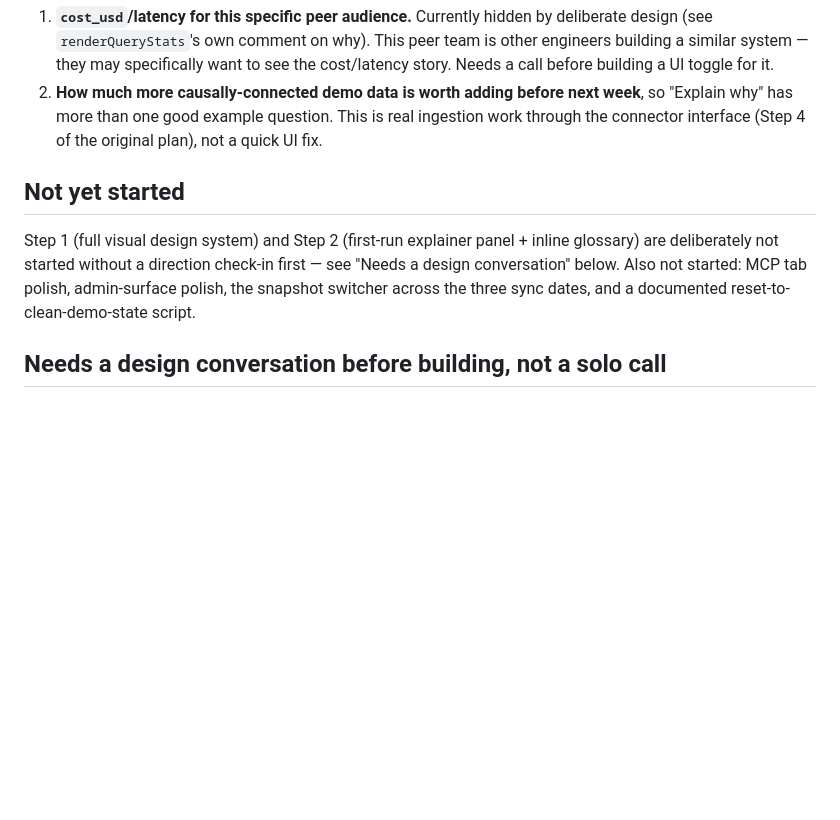
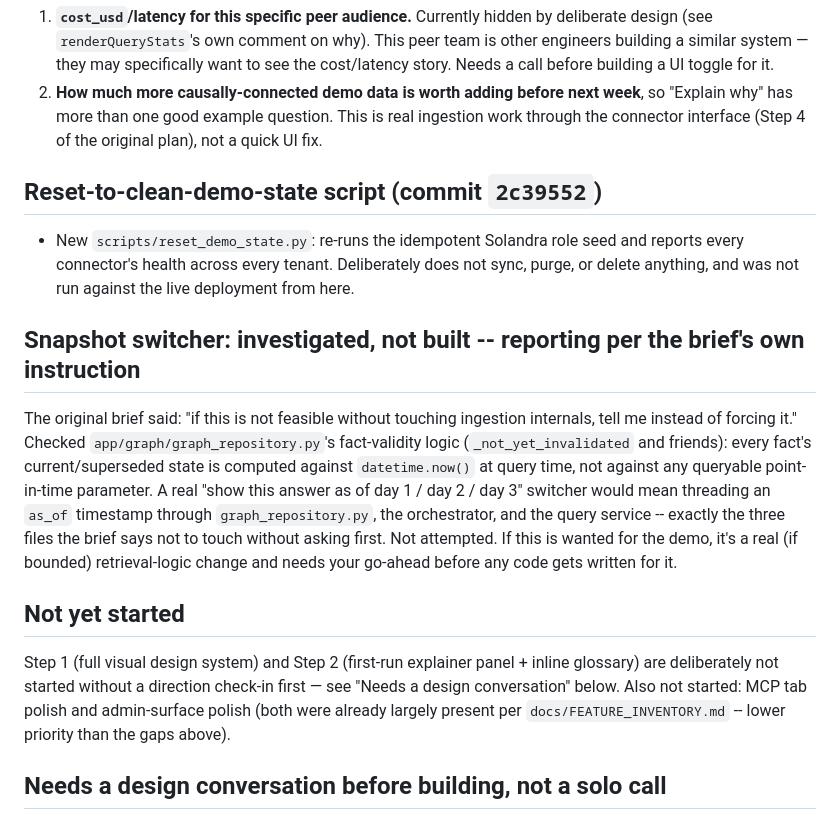
Before and after one commit to ananyat24/saxon-context-engine, a Markdown page: docs/DEMO_POLISH_CHANGELOG.md, the part around the change. Rendered like a GitHub page; blank space fills up the shorter version.

Commit message:
Update changelog: reset script, snapshot-switcher feasibility finding

```diff
--- a/docs/DEMO_POLISH_CHANGELOG.md
+++ b/docs/DEMO_POLISH_CHANGELOG.md
@@ -47,9 +47,17 @@ Branch: `demo-polish`. This log is updated as work lands, not written once at th
 1. **`cost_usd`/latency for this specific peer audience.** Currently hidden by deliberate design (see `renderQueryStats`'s own comment on why). This peer team is other engineers building a similar system — they may specifically want to see the cost/latency story. Needs a call before building a UI toggle for it.
 2. **How much more causally-connected demo data is worth adding before next week**, so "Explain why" has more than one good example question. This is real ingestion work through the connector interface (Step 4 of the original plan), not a quick UI fix.
 
+## Reset-to-clean-demo-state script (commit `2c39552`)
+
+- New `scripts/reset_demo_state.py`: re-runs the idempotent Solandra role seed and reports every connector's health across every tenant. Deliberately does not sync, purge, or delete anything, and was not run against the live deployment from here.
+
+## Snapshot switcher: investigated, not built -- reporting per the brief's own instruction
+
+The original brief said: "if this is not feasible without touching ingestion internals, tell me instead of forcing it." Checked `app/graph/graph_repository.py`'s fact-validity logic (`_not_yet_invalidated` and friends): every fact's current/superseded state is computed against `datetime.now()` at query time, not against any queryable point-in-time parameter. A real "show this answer as of day 1 / day 2 / day 3" switcher would mean threading an `as_of` timestamp through `graph_repository.py`, the orchestrator, and the query service -- exactly the three files the brief says not to touch without asking first. Not attempted. If this is wanted for the demo, it's a real (if bounded) retrieval-logic change and needs your go-ahead before any code gets written for it.
+
 ## Not yet started
 
-Step 1 (full visual design system) and Step 2 (first-run explainer panel + inline glossary) are deliberately not started without a direction check-in first — see "Needs a design conversation" below. Also not started: MCP tab polish, admin-surface polish, the snapshot switcher across the three sync dates, and a documented reset-to-clean-demo-state script.
+Step 1 (full visual design system) and Step 2 (first-run explainer panel + inline glossary) are deliberately not started without a direction check-in first — see "Needs a design conversation" below. Also not started: MCP tab polish and admin-surface polish (both were already largely present per `docs/FEATURE_INVENTORY.md` -- lower priority than the gaps above).
 
 ## Needs a design conversation before building, not a solo call
 
```
